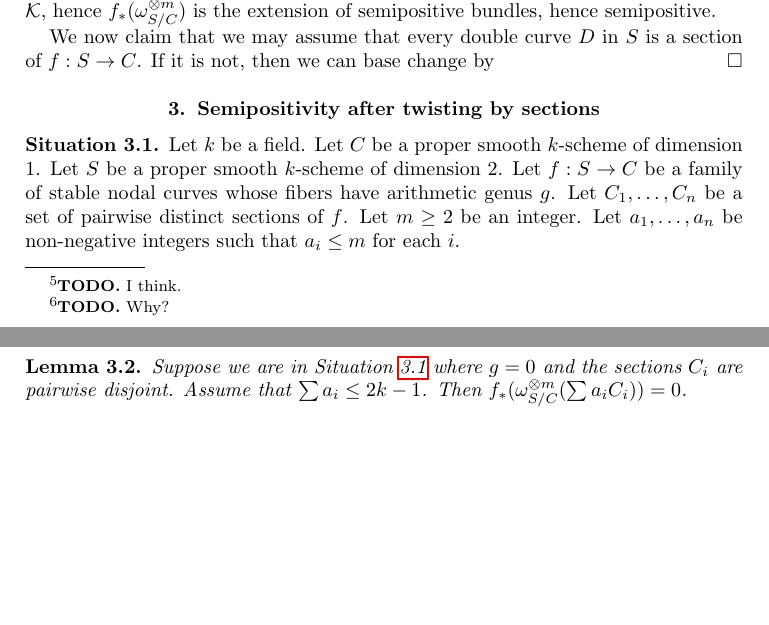
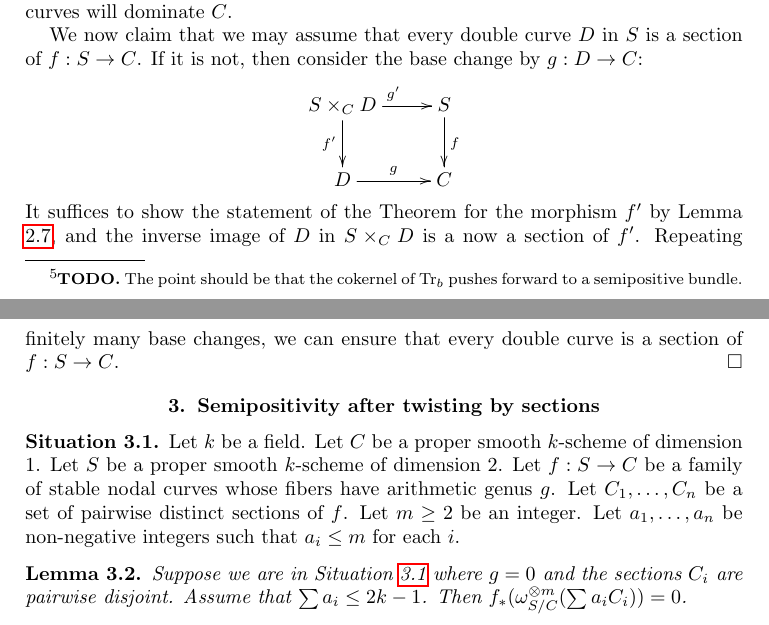
Before and after one commit to chngr/mgbar-proj, a LaTeX document (mgbar.tex): two parts of pages 5 and 6 of 8, joined at a grey line, cut at the place of the change, the shorter picture padded with empty space. Compiled offline with pdfLaTeX.

Commit message:
The injection is the Grothendieck trace morphism.

```diff
--- a/mgbar.tex
+++ b/mgbar.tex
@@ -245,7 +245,3 @@ the sheaf $f_*(\omega_{S/C}^{\otimes m})$ is semipositive for $m \ge 2$.
 \begin{proof}
 We first claim that we may assume that every double curve in $S$ dominates $C$.
 Suppose that a double curve $D$ maps to a point in $C$.
-Then, by the semismoothness condition\todo{I think.},
-blowing up $D$ gives a map $b :
-\widetilde{S} \to S$ that separates the two irreducible components.
-There is a natural short exact sequence\todo{Why?}
@@ -255,3 +247,0 @@ $$0 \longrightarrow b_*(\omega_{\widetilde{S}/C}^{\otimes m})
-where the support of $\mathcal{K}$ is in $D$. Pushing forward, we have a
-semipositive bundle $\mathcal{K}$, hence $f_*(\omega_{S/C}^{\otimes m})$ is the
-extension of semipositive bundles, hence semipositive.
@@ -258,6 +260,20 @@ extension of semipositive bundles, hence semipositive.
+the cokernel of $\mathrm{Tr}_b$ pushes forward to a semipositive bundle.}
+Now after repeating finitely many blowups of double curves not dominating $C$,
+all remaining double curves will dominate $C$.
 \par We now claim that we may assume that every double curve $D$ in $S$ is a
 section of $f : S \to C$.
-If it is not, then we can base change by
+If it is not, then consider the base change by $g : D \to C$:
+$$
+\xymatrix{
+S \times_C D \ar[r]^{g'}\ar[d]_{f'} & S \ar[d]^f\\
+D \ar[r]^g & C
+}
+$$
+It suffices to show the statement of the Theorem for the morphism $f'$ by Lemma
+\ref{lemma-base-change-okay}, and the inverse image of $D$ in $S \times_C D$ is
+a now a section of $f'$.
+Repeating finitely many base changes, we can ensure that every double curve is a
+section of $f : S \to C$.
 \end{proof}
 
 
```
Also changed, not shown: mgbar.tex (15 more changed lines).
